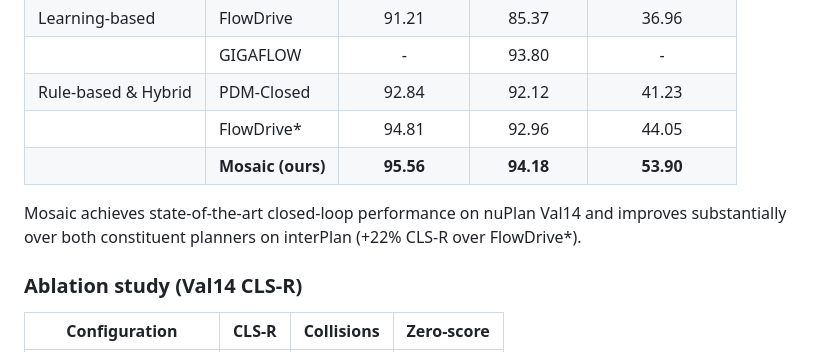
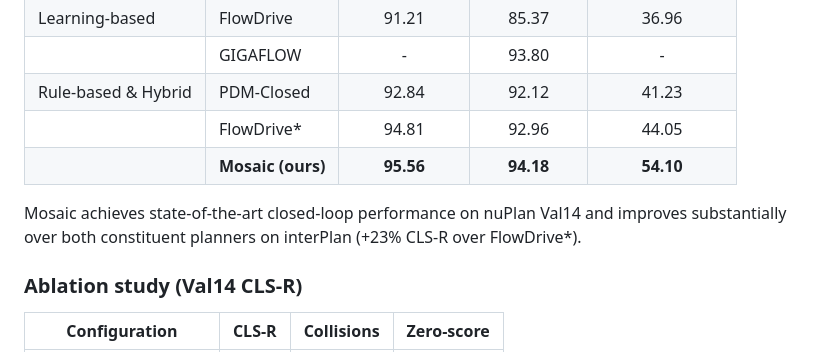
Before and after one commit to KIT-MRT/mosaic, a Markdown page: README.md, the part around the change. GitHub-like rendering.

Commit message:
Update readme numbers to latest experiments

```diff
--- a/README.md
+++ b/README.md
@@ -31,9 +31,9 @@ Evaluated on [nuPlan](https://github.com/motional/nuplan-devkit), Mosaic achieve
 |                     | GIGAFLOW          |      -       |    93.80    |        -        |
 | Rule-based & Hybrid | PDM-Closed        |    92.84     |    92.12    |      41.23      |
 |                     | FlowDrive*        |    94.81     |    92.96    |      44.05      |
-|                     | **Mosaic (ours)** |  **95.56**   |  **94.18**  |    **53.90**    |
+|                     | **Mosaic (ours)** |  **95.56**   |  **94.18**  |    **54.10**    |
 
-Mosaic achieves state-of-the-art closed-loop performance on nuPlan Val14 and improves substantially over both constituent planners on interPlan (+22% CLS-R over FlowDrive\*).
+Mosaic achieves state-of-the-art closed-loop performance on nuPlan Val14 and improves substantially over both constituent planners on interPlan (+23% CLS-R over FlowDrive\*).
 
 ### Ablation study (Val14 CLS-R)
 
```
